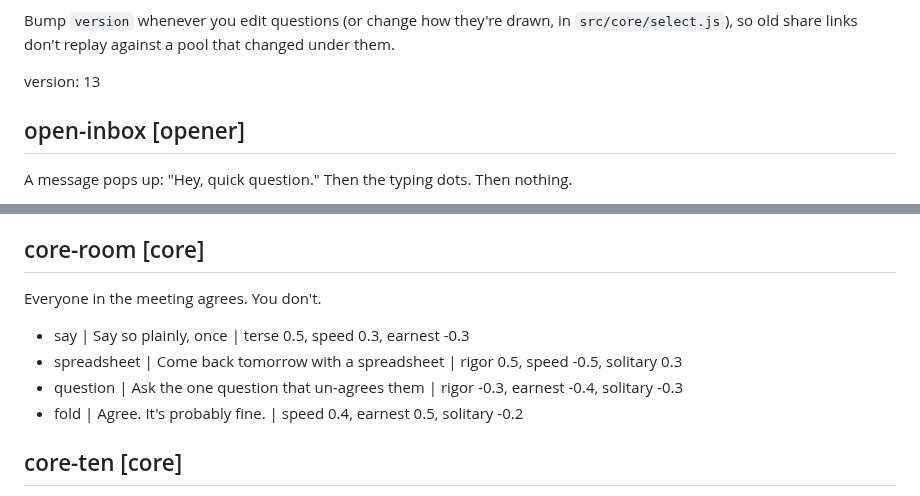
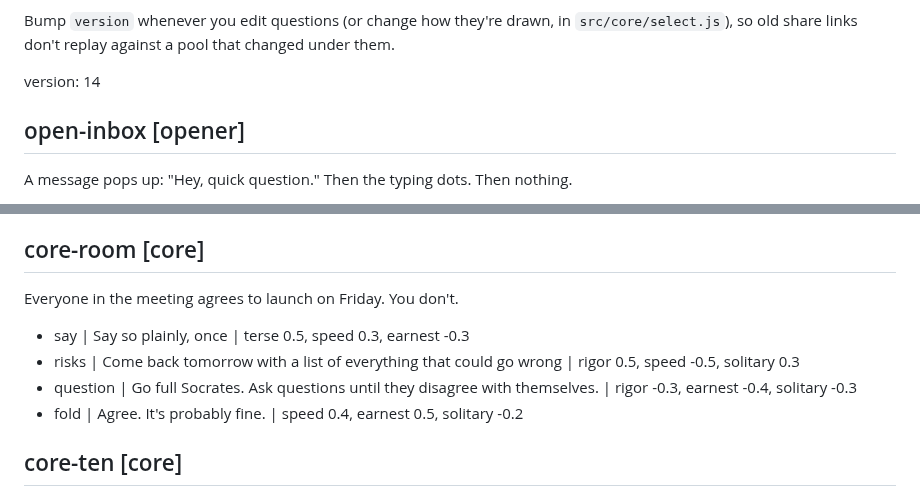
Before and after one commit to econchick/which-model-are-you, a Markdown page: content/questions.md, 2 parts joined by grey strips. Rendered like a GitHub page.

Commit message:
Give the meeting question a Friday launch, a risk list and Socrates
Question pool bumped to version 14.

Co-Authored-By: Claude Opus 5.5 <noreply@anthropic.com>

```diff
--- a/content/questions.md
+++ b/content/questions.md
@@ -29,7 +29,7 @@ Bump `version` whenever you edit questions (or change how they're drawn, in
 `src/core/select.js`), so old share links don't replay against a pool that
 changed under them.
 
-version: 13
+version: 14
 
 <!-- Openers — question 1. Easy to answer, sets the tone. -->
 
@@ -100,11 +100,11 @@ Your team lead hands you a big task, scheduled for the whole week. It takes you
 - quiet | Say nothing. Spend the week on something more interesting. | rigor -0.6, earnest -0.4
 
 ## core-room [core]
-Everyone in the meeting agrees. You don't.
+Everyone in the meeting agrees to launch on Friday. You don't.
 
 - say | Say so plainly, once | terse 0.5, speed 0.3, earnest -0.3
-- spreadsheet | Come back tomorrow with a spreadsheet | rigor 0.5, speed -0.5, solitary 0.3
-- question | Ask the one question that un-agrees them | rigor -0.3, earnest -0.4, solitary -0.3
+- risks | Come back tomorrow with a list of everything that could go wrong | rigor 0.5, speed -0.5, solitary 0.3
+- question | Go full Socrates. Ask questions until they disagree with themselves. | rigor -0.3, earnest -0.4, solitary -0.3
 - fold | Agree. It's probably fine. | speed 0.4, earnest 0.5, solitary -0.2
 
 ## core-ten [core]
```
